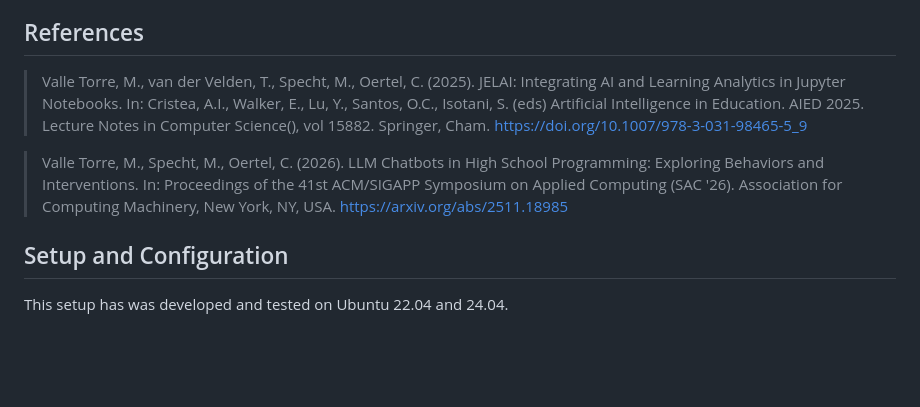
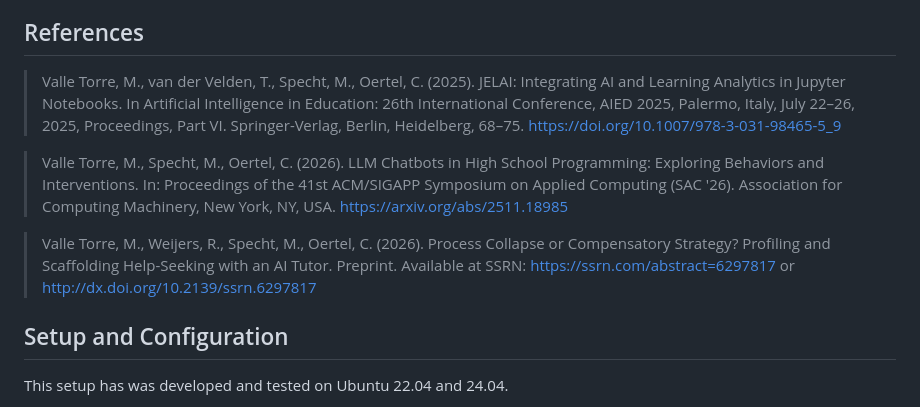
Before and after one commit to mvallet91/JELAI, a Markdown page: README.md, the part around the change. GitHub-like rendering; blank space fills up the shorter version.

Commit message:
Update refs

```diff
--- a/README.md
+++ b/README.md
@@ -45,9 +45,11 @@ The system consists of a JupyterHub server, individual user Jupyter servers, a m
 - The **Teacher Chat** stack (optional, separate compose file) provides an instructor-facing analytics chat powered by LibreChat, LiteLLM, ClickHouse, and Langfuse (see [Teacher Chat](#teacher-chat-instructor-analytics) below).
 
 ## References
-> Valle Torre, M., van der Velden, T., Specht, M., Oertel, C. (2025). JELAI: Integrating AI and Learning Analytics in Jupyter Notebooks. In: Cristea, A.I., Walker, E., Lu, Y., Santos, O.C., Isotani, S. (eds) Artificial Intelligence in Education. AIED 2025. Lecture Notes in Computer Science(), vol 15882. Springer, Cham. https://doi.org/10.1007/978-3-031-98465-5_9
+> Valle Torre, M., van der Velden, T., Specht, M., Oertel, C. (2025). JELAI: Integrating AI and Learning Analytics in Jupyter Notebooks. In Artificial Intelligence in Education: 26th International Conference, AIED 2025, Palermo, Italy, July 22–26, 2025, Proceedings, Part VI. Springer-Verlag, Berlin, Heidelberg, 68–75. https://doi.org/10.1007/978-3-031-98465-5_9
 
 > Valle Torre, M., Specht, M., Oertel, C. (2026). LLM Chatbots in High School Programming: Exploring Behaviors and Interventions. In: Proceedings of the 41st ACM/SIGAPP Symposium on Applied Computing (SAC '26). Association for Computing Machinery, New York, NY, USA. https://arxiv.org/abs/2511.18985
+
+> Valle Torre, M., Weijers, R., Specht, M., Oertel, C. (2026). Process Collapse or Compensatory Strategy? Profiling and Scaffolding Help-Seeking with an AI Tutor. Preprint. Available at SSRN: https://ssrn.com/abstract=6297817 or http://dx.doi.org/10.2139/ssrn.6297817
 
 
 ## Setup and Configuration
```
